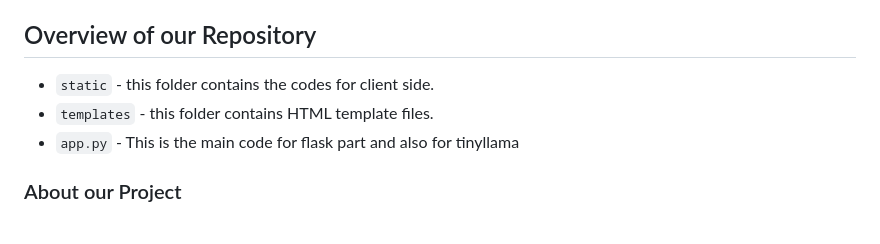
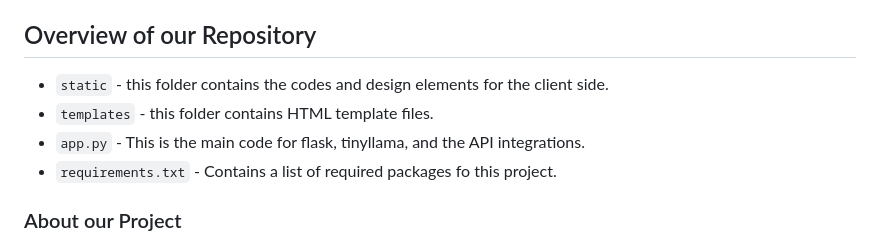
Before and after one commit to Ahnaf-nub/Mail_Dolphin-by-hardware_synapse, a Markdown page: README.md, the part around the change. GitHub-like rendering.

```diff
--- a/README.md
+++ b/README.md
@@ -6,9 +6,10 @@
 * Iqbal Samin Prithul - email: prithul0218@gmail.com
 
 ## Overview of our Repository
- * `static` - this folder contains the codes for client side.
+ * `static` - this folder contains the codes and design elements for the client side.
  * `templates` - this folder contains HTML template files.
- * `app.py` - This is the main code for flask part and also for tinyllama
+ * `app.py` - This is the main code for flask, tinyllama, and the API integrations.
+ * `requirements.txt` - Contains a list of required packages fo this project.
 
 ### About our Project
 
```
